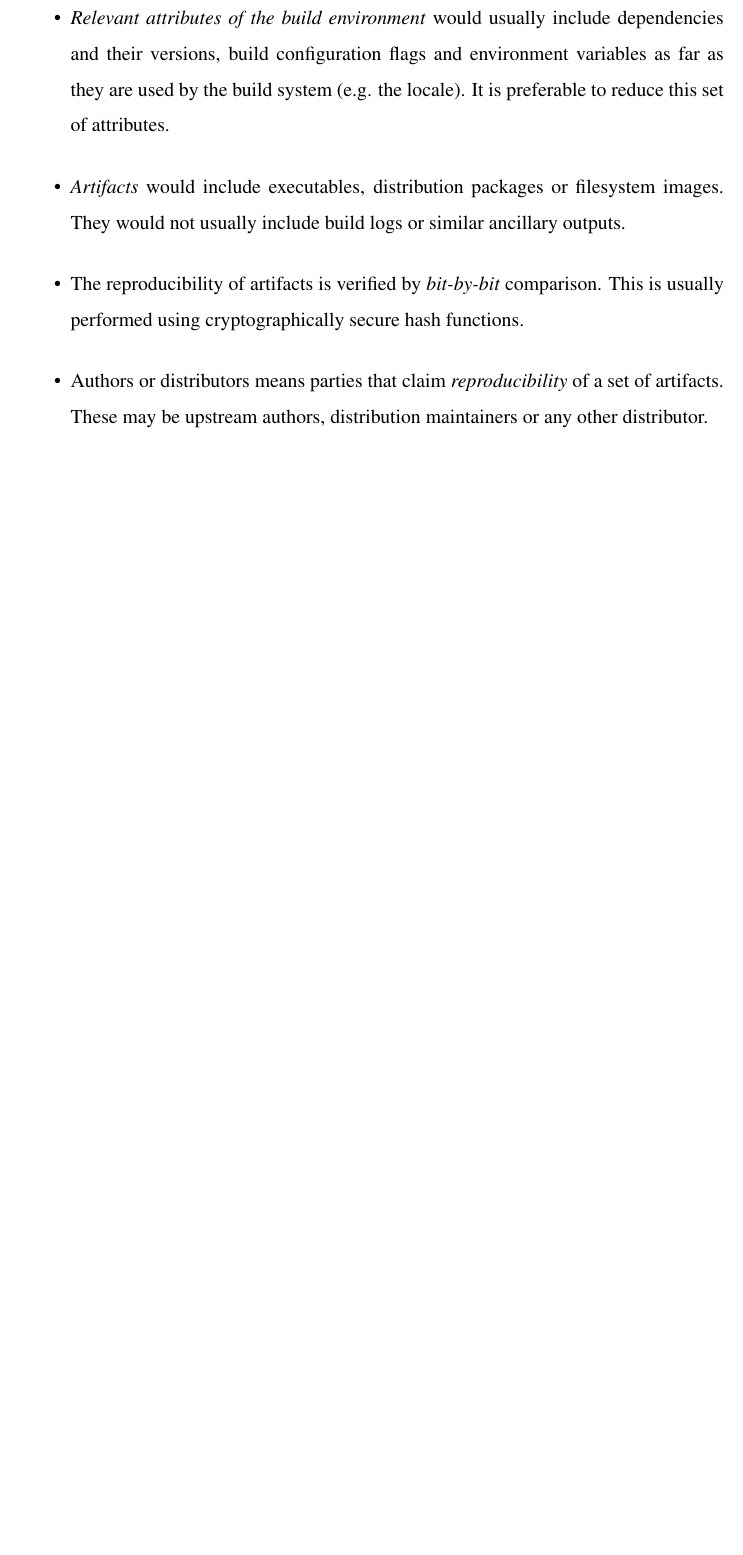
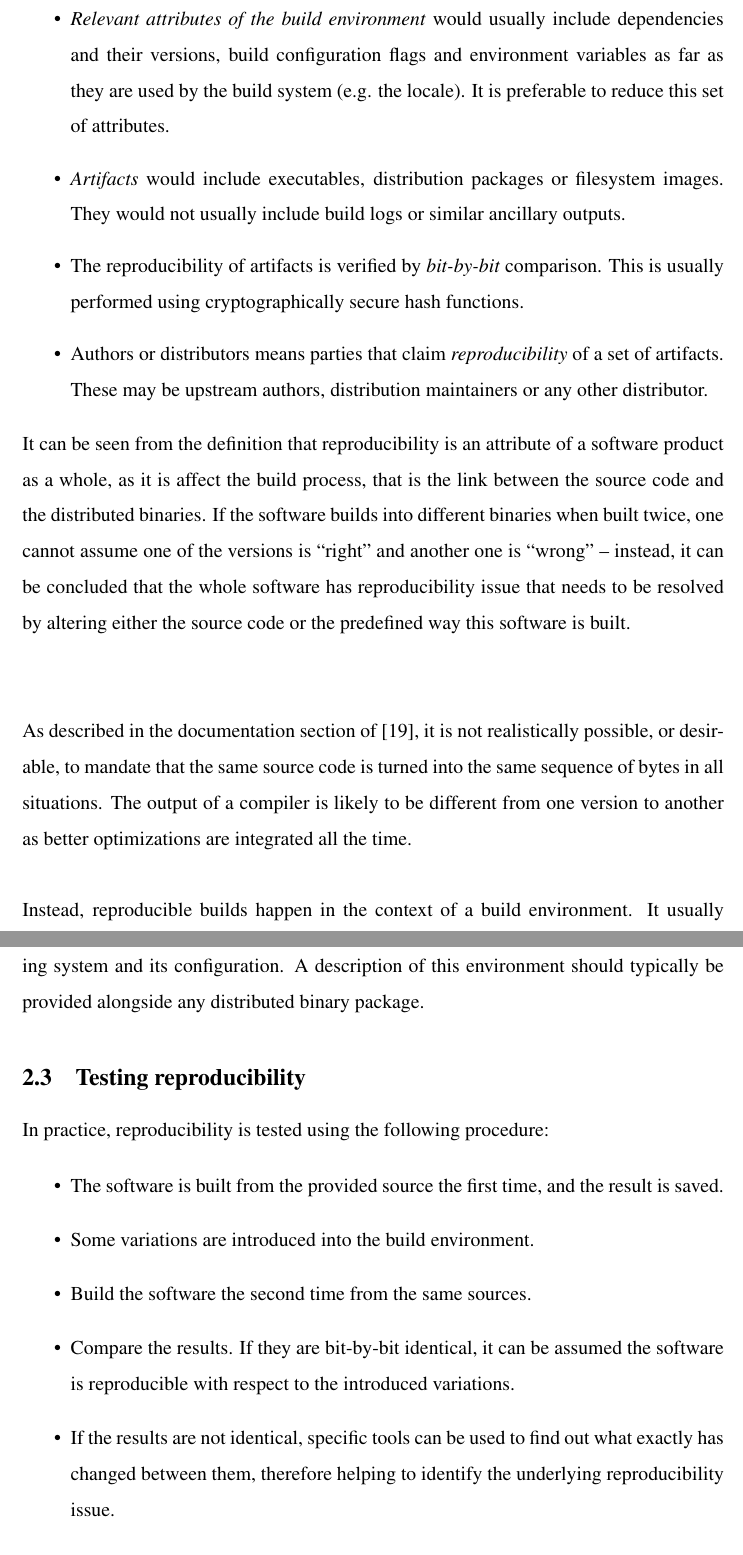
Before and after one commit to siamezzze/master-thesis-lut, a LaTeX document (main.tex, which reads reproducible_builds.tex): part of page 12 of 34 before the commit and two parts of pages 12 and 13 of 36 after it, the two joined at a grey line, cut so that both start at the same text, the shorter picture padded with empty space. Compiled offline with pdfLaTeX.

Commit message:
Expand definition section -- turns out I have missed all the important details.

```diff
--- a/reproducible_builds.tex
+++ b/reproducible_builds.tex
@@ -88,4 +88,18 @@ The following terms are used in this definition \autocite{rb-def}:
     a set of artifacts. These may be upstream authors, distribution maintainers or any
     other distributor.
 \end{itemize}
+
+It can be seen from the definition that reproducibility is an attribute of a software product as a whole, as it is affect the build process, that is the link between the source code and the distributed binaries. If the software builds into different binaries when built twice, one cannot assume one of the versions is ``right'' and another one is ``wrong'' -- instead, it can be concluded that the whole software has reproducibility issue that needs to be resolved by altering either the source code or the predefined way this software is built.\\\\
+
+As described in the documentation section of \autocite{rb}, it is not realistically possible, or desirable, to mandate that the same source code is turned into the same sequence of bytes in all situations. The output of a compiler is likely to be different from one version to another as better optimizations are integrated all the time.\\\\
+Instead, reproducible builds happen in the context of a build environment. It usually comprises the set of tools, required versions, and other assumptions about the operating system and its configuration. A description of this environment should typically be provided alongside any distributed binary package.
 }
+\subsection[Testing reproducibility]{Testing reproducibility}
+In practice, reproducibility is tested using the following procedure:
+\begin{itemize}
+    \item The software is built from the provided source the first time, and the result is saved.
+    \item Some variations are introduced into the build environment.
+    \item Build the software the second time from the same sources.
+    \item Compare the results. If they are bit-by-bit identical, it can be assumed the software is reproducible with respect to the introduced variations.
+    \item If the results are not identical, specific tools can be used to find out what exactly has changed between them, therefore helping to identify the underlying reproducibility issue.
+\end{itemize}
```
Also changed, not shown: reproducible_builds.tex (19 more changed lines).
